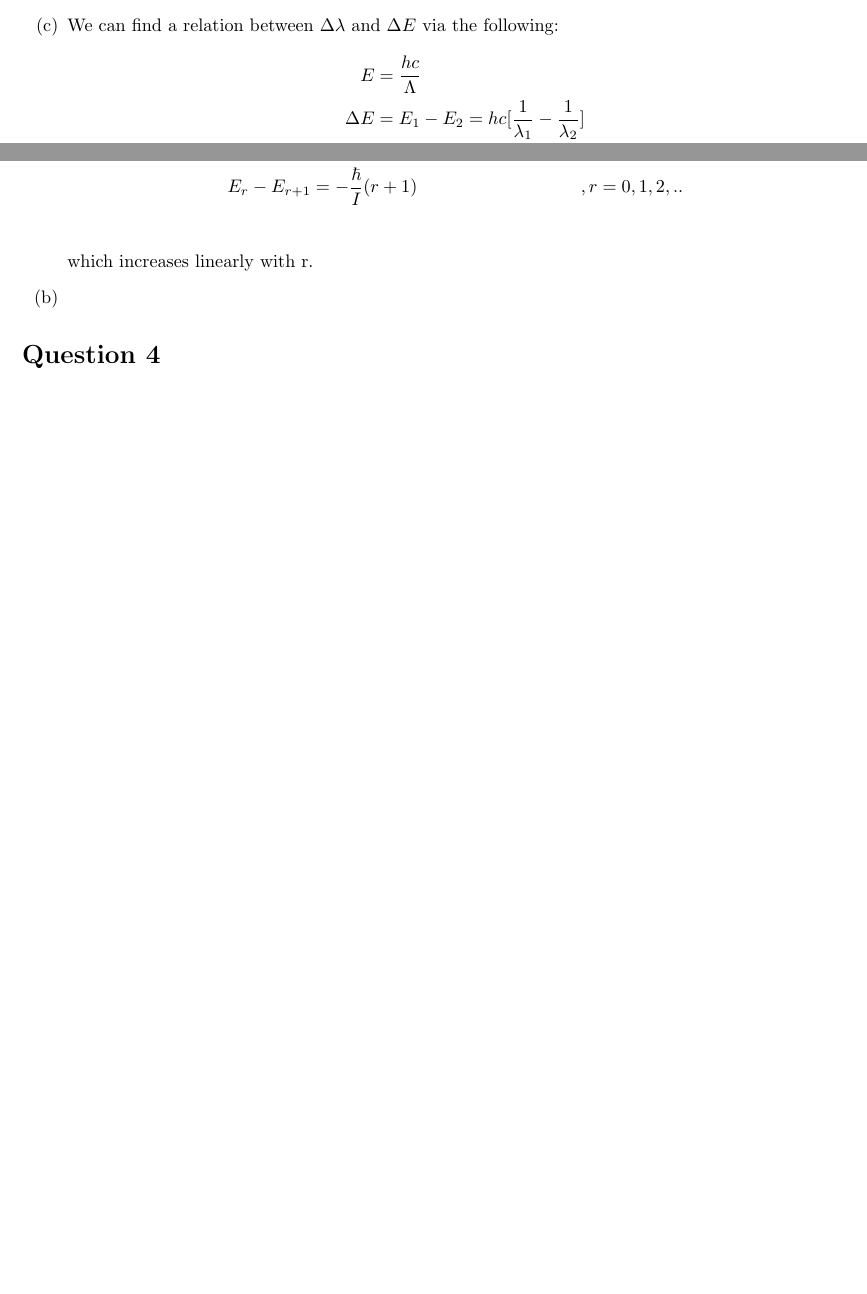
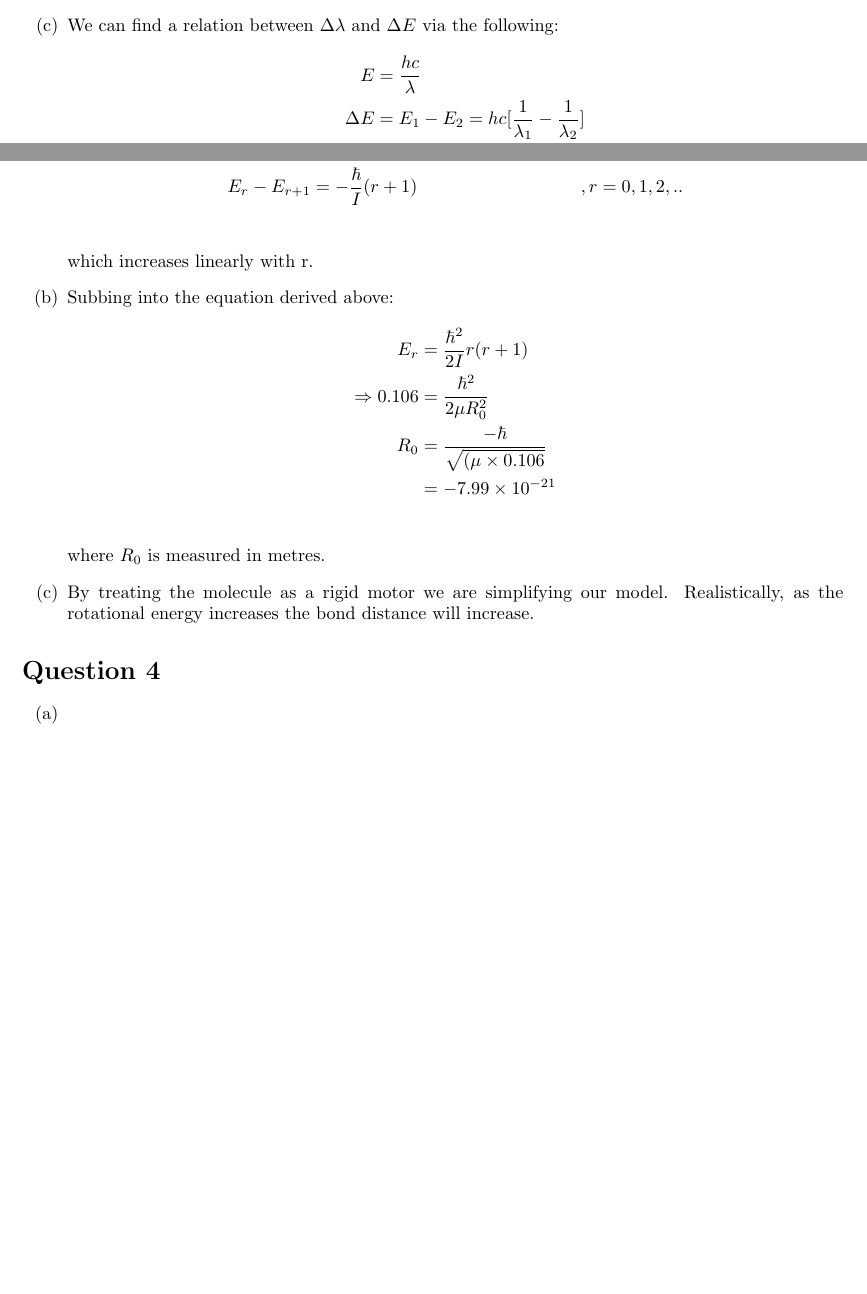
Before and after one commit to goldfish-dave/SeniorQuantumAssignment2, a LaTeX problem sheet (assignment.tex): two parts of pages 1 and 3 of 3, joined at a grey line, cut so that both start at the same text, the shorter picture padded with empty space. Compiled offline with pdfLaTeX.

Commit message:
finished q3

```diff
--- a/assignment.tex
+++ b/assignment.tex
@@ -90,7 +90,19 @@
 		\end{align*}
 		which increases linearly with r.
 
-	\item[(b)]
+	\item[(b)] Subbing into the equation derived above:
+		\begin{align*}
+			E_{r} &= \frac{\hbar^{2}}{2I}r(r+1) \\
+			\Rightarrow 0.106 &= \frac{\hbar^{2}}{2\mu R_{0}^{2}} \\
+			R_{0} &= \frac{-\hbar}{\sqrt{(\mu \times 0.106}} \\
+					  &= -7.99 \times 10^{-21} \\
+		\end{align*}
+	where $R_{0}$ is measured in metres.
+
+	\item[(c)] By treating the molecule as a rigid motor we are simplifying our model. Realistically, as the rotational energy increases the bond distance will increase.
 \end{itemize}
 \section*{Question 4}
+\begin{itemize}
+	\item[(a)]
+\end{itemize}
 \end{document}
```
Also changed, not shown: assignment.tex (2 more changed lines).
